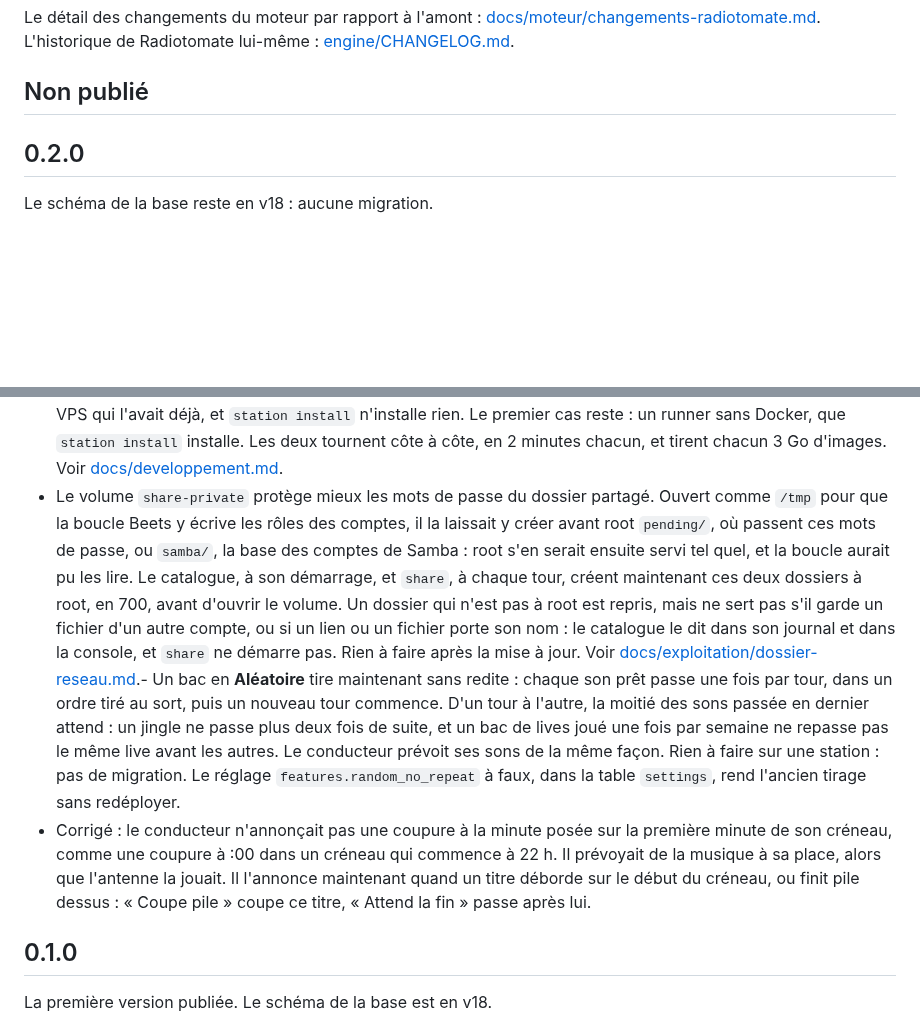
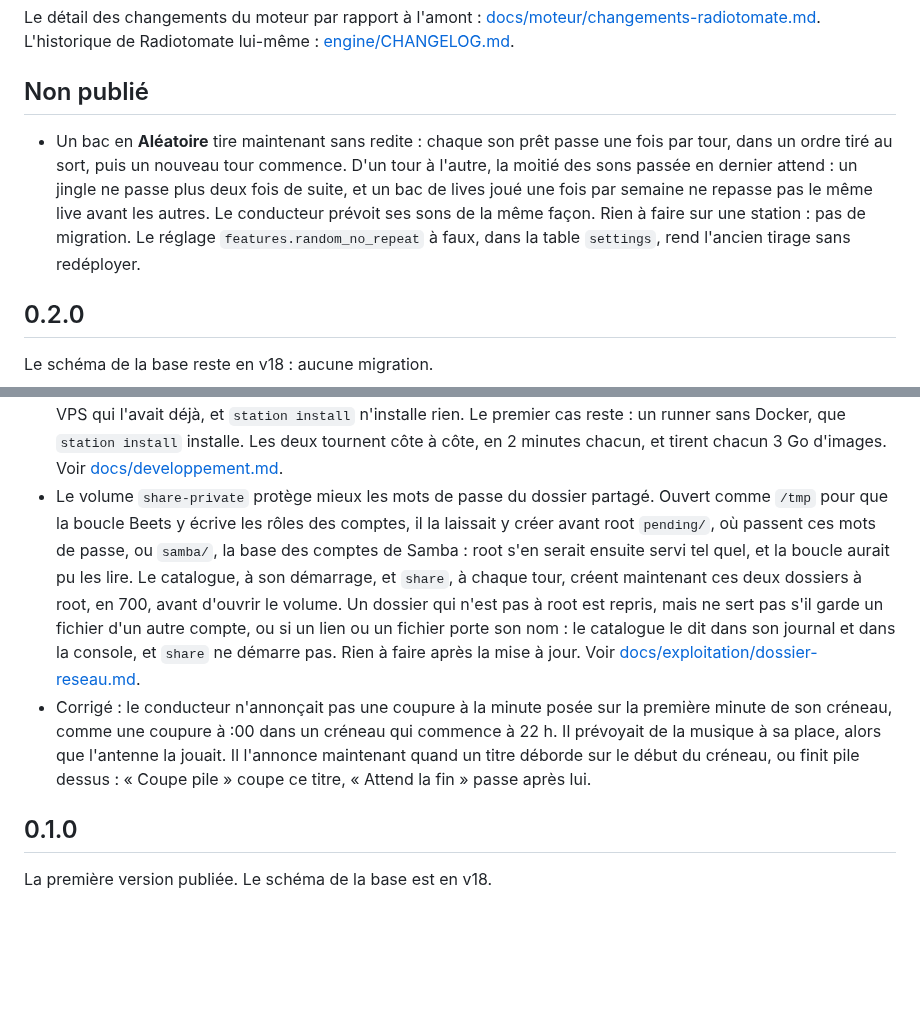
Before and after one commit to lazbutton/button, a Markdown page: CHANGELOG.md, 2 parts joined by grey strips. Drawn GitHub-style; blank space fills up the shorter version.

Commit message:
Docs : deux puces du CHANGELOG décollées
La fusion de main dans moteur/tirage-sans-redite (d3d193e) a collé la
puce du tirage sans redite au bout de celle du volume share-private,
sous « ## 0.2.0 », et retiré la ligne vide avant « ## 0.1.0 ».
scripts/test_version.py échoue depuis sur main, et le job « notes and
checks » est rouge sur chaque pull request qui touche le CHANGELOG.

La puce du tirage sans redite repasse sous « Non publié » : la #115 est
arrivée après la coupe de la 0.2.0 (#116), dont le tag se pose sur le
commit de fusion, et docs/travailler-a-plusieurs.md demande de remettre
sous « Non publié » la ligne d'une branche tombée sous la version coupée.
La partie 0.2.0 redevient celle de la #116, à l'octet près.

Co-Authored-By: Claude Opus 5.5 <noreply@anthropic.com>

```diff
--- a/CHANGELOG.md
+++ b/CHANGELOG.md
@@ -5,6 +5,8 @@ Les versions publiées sont listées ici, de la plus récente à la plus ancienn
 Le détail des changements du moteur par rapport à l'amont : [docs/moteur/changements-radiotomate.md](docs/moteur/changements-radiotomate.md). L'historique de Radiotomate lui-même : [engine/CHANGELOG.md](engine/CHANGELOG.md).
 
 ## Non publié
+
+- Un bac en **Aléatoire** tire maintenant sans redite : chaque son prêt passe une fois par tour, dans un ordre tiré au sort, puis un nouveau tour commence. D'un tour à l'autre, la moitié des sons passée en dernier attend : un jingle ne passe plus deux fois de suite, et un bac de lives joué une fois par semaine ne repasse pas le même live avant les autres. Le conducteur prévoit ses sons de la même façon. Rien à faire sur une station : pas de migration. Le réglage `features.random_no_repeat` à faux, dans la table `settings`, rend l'ancien tirage sans redéployer.
 
 ## 0.2.0
 
@@ -22,8 +24,9 @@ Le schéma de la base reste en v18 : aucune migration.
 - Corrigé : sans le profil `share`, comme sur une station installée par `station install`, la boucle Beets (`radiotomate-dropbox`) écrivait une erreur dans son journal à chaque tour, toutes les 45 s : `Permission denied: '/share-private/roles.json.tmp'`. Elle y écrit les rôles des comptes pour le dossier partagé, dans le volume `share-private`. Docker le crée au nom de root, et la boucle ne tourne pas en root : seul le service `share` l'ouvrait. Le catalogue l'ouvre maintenant à chaque démarrage, en 1777 comme `/tmp`, sans le donner à la boucle, car root y garde les mots de passe. Avec le profil `share`, les rôles arrivaient déjà au dossier. Rien à faire après la mise à jour. D'ici là, pour faire taire l'erreur, depuis `deploy/` : `docker compose exec catalog chmod 1777 /share-private`. Voir [docs/exploitation/dossier-reseau.md](docs/exploitation/dossier-reseau.md#si-les-rôles-narrivent-pas-au-dossier).
 - Corrigé : avec Compose v2, le `compose.yml` de la 0.1.0 refusait toute commande `docker compose`, sur « RT_TAG n'est plus lu », même sans `RT_TAG` dans `.env`. Compose v2 évaluait le message de son garde dans tous les cas ; seul Compose 5 le lisait comme prévu. Le garde marche maintenant avec les deux : `RT_TAG` posé arrête toujours `docker compose`, qui cite sa valeur et dit quoi faire. Une station en 0.1.0 avec un Compose v2, que montre `docker compose version`, se répare en passant à cette version, dossier compris. La CI lit aussi `compose.yml` avec un Compose v2.
 - La vraie installation de la CI a un second cas : le runner y garde son Docker, avec un Compose v2, comme un VPS qui l'avait déjà, et `station install` n'installe rien. Le premier cas reste : un runner sans Docker, que `station install` installe. Les deux tournent côte à côte, en 2 minutes chacun, et tirent chacun 3 Go d'images. Voir [docs/developpement.md](docs/developpement.md#vérifier-avant-de-proposer-un-changement).
-- Le volume `share-private` protège mieux les mots de passe du dossier partagé. Ouvert comme `/tmp` pour que la boucle Beets y écrive les rôles des comptes, il la laissait y créer avant root `pending/`, où passent ces mots de passe, ou `samba/`, la base des comptes de Samba : root s'en serait ensuite servi tel quel, et la boucle aurait pu les lire. Le catalogue, à son démarrage, et `share`, à chaque tour, créent maintenant ces deux dossiers à root, en 700, avant d'ouvrir le volume. Un dossier qui n'est pas à root est repris, mais ne sert pas s'il garde un fichier d'un autre compte, ou si un lien ou un fichier porte son nom : le catalogue le dit dans son journal et dans la console, et `share` ne démarre pas. Rien à faire après la mise à jour. Voir [docs/exploitation/dossier-reseau.md](docs/exploitation/dossier-reseau.md#si-pending-ou-samba-nest-pas-à-root).- Un bac en **Aléatoire** tire maintenant sans redite : chaque son prêt passe une fois par tour, dans un ordre tiré au sort, puis un nouveau tour commence. D'un tour à l'autre, la moitié des sons passée en dernier attend : un jingle ne passe plus deux fois de suite, et un bac de lives joué une fois par semaine ne repasse pas le même live avant les autres. Le conducteur prévoit ses sons de la même façon. Rien à faire sur une station : pas de migration. Le réglage `features.random_no_repeat` à faux, dans la table `settings`, rend l'ancien tirage sans redéployer.
+- Le volume `share-private` protège mieux les mots de passe du dossier partagé. Ouvert comme `/tmp` pour que la boucle Beets y écrive les rôles des comptes, il la laissait y créer avant root `pending/`, où passent ces mots de passe, ou `samba/`, la base des comptes de Samba : root s'en serait ensuite servi tel quel, et la boucle aurait pu les lire. Le catalogue, à son démarrage, et `share`, à chaque tour, créent maintenant ces deux dossiers à root, en 700, avant d'ouvrir le volume. Un dossier qui n'est pas à root est repris, mais ne sert pas s'il garde un fichier d'un autre compte, ou si un lien ou un fichier porte son nom : le catalogue le dit dans son journal et dans la console, et `share` ne démarre pas. Rien à faire après la mise à jour. Voir [docs/exploitation/dossier-reseau.md](docs/exploitation/dossier-reseau.md#si-pending-ou-samba-nest-pas-à-root).
 - Corrigé : le conducteur n'annonçait pas une coupure à la minute posée sur la première minute de son créneau, comme une coupure à :00 dans un créneau qui commence à 22 h. Il prévoyait de la musique à sa place, alors que l'antenne la jouait. Il l'annonce maintenant quand un titre déborde sur le début du créneau, ou finit pile dessus : « Coupe pile » coupe ce titre, « Attend la fin » passe après lui.
+
 ## 0.1.0
 
 La première version publiée. Le schéma de la base est en v18.
```
